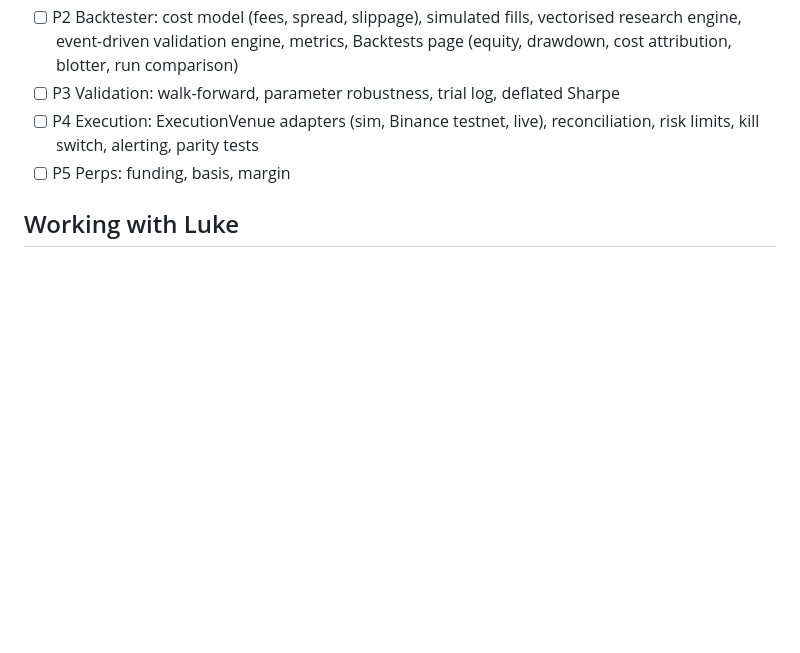
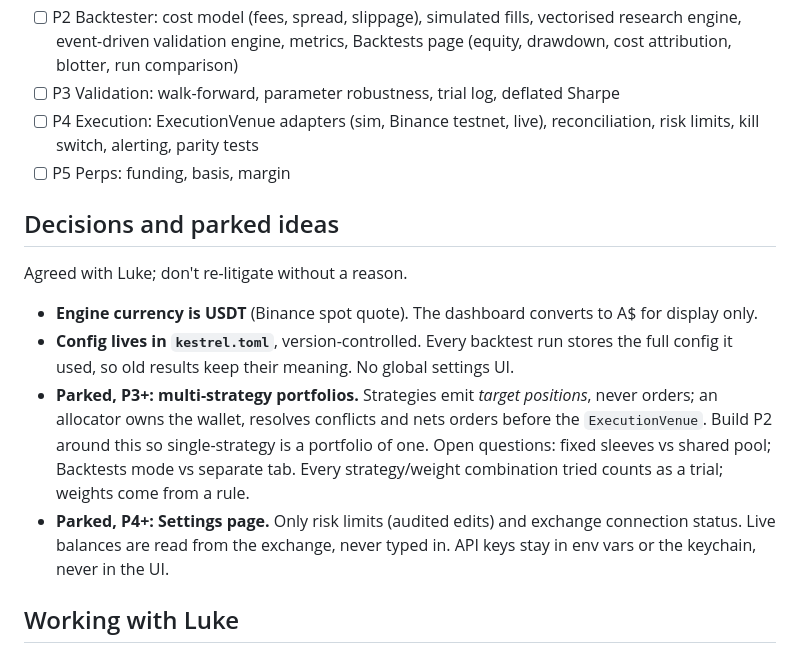
Before and after one commit to luke4641942/kestrel, a Markdown page: CLAUDE.md, the part around the change. Drawn GitHub-style; blank space fills up the shorter version.

```diff
--- a/CLAUDE.md
+++ b/CLAUDE.md
@@ -47,6 +47,21 @@ cd frontend && npm run build
       reconciliation, risk limits, kill switch, alerting, parity tests
 - [ ] P5 Perps: funding, basis, margin
 
+## Decisions and parked ideas
+Agreed with Luke; don't re-litigate without a reason.
+- **Engine currency is USDT** (Binance spot quote). The dashboard converts to A$ for
+  display only.
+- **Config lives in `kestrel.toml`**, version-controlled. Every backtest run stores the
+  full config it used, so old results keep their meaning. No global settings UI.
+- **Parked, P3+: multi-strategy portfolios.** Strategies emit *target positions*, never
+  orders; an allocator owns the wallet, resolves conflicts and nets orders before the
+  `ExecutionVenue`. Build P2 around this so single-strategy is a portfolio of one.
+  Open questions: fixed sleeves vs shared pool; Backtests mode vs separate tab.
+  Every strategy/weight combination tried counts as a trial; weights come from a rule.
+- **Parked, P4+: Settings page.** Only risk limits (audited edits) and exchange
+  connection status. Live balances are read from the exchange, never typed in.
+  API keys stay in env vars or the keychain, never in the UI.
+
 ## Working with Luke
 - Be direct. Push back on ideas that would overfit or fool us.
 - Explain design decisions briefly when making them. He needs to be able to
```
Also changed, not shown: README.md (+3 -2 lines), docs/dashboard-dark.png, docs/dashboard-light.png, 2 other files.
